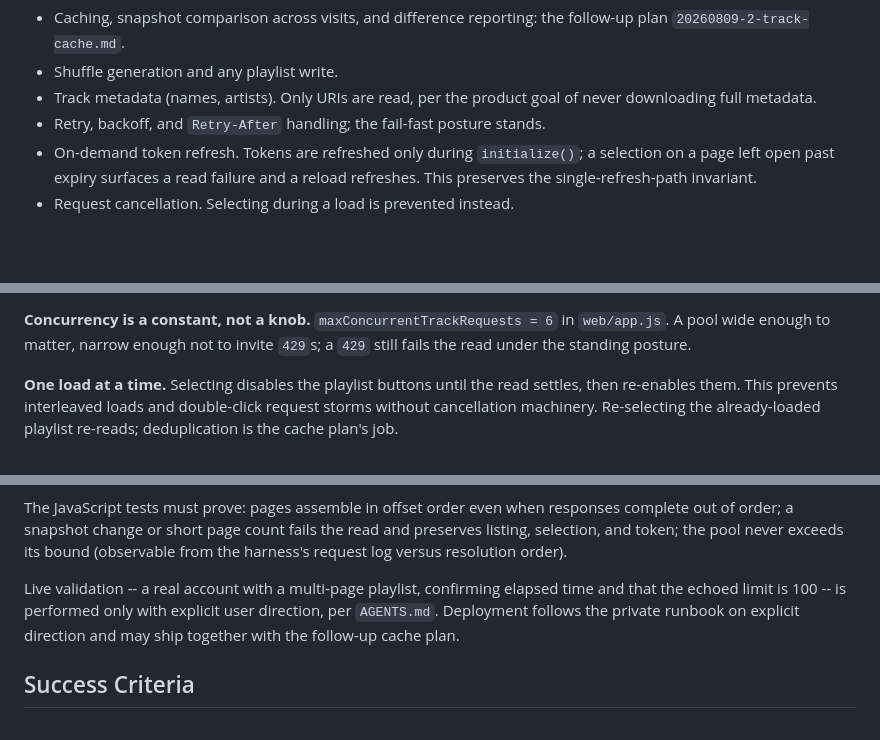
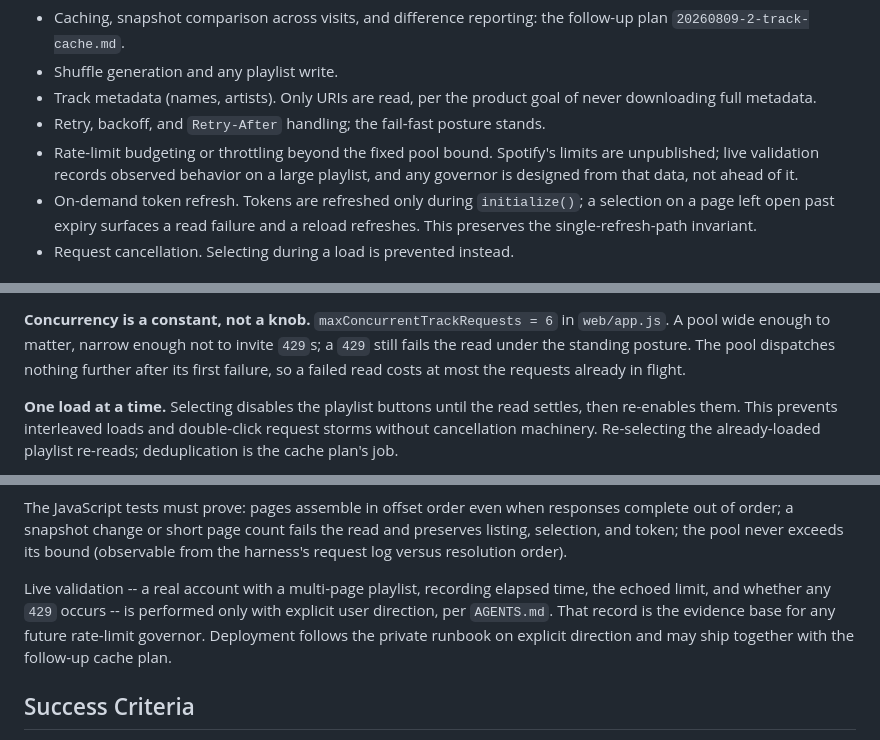
Before and after one commit to w0ot-net/spotify_shuffle, a Markdown page: doc/plans/20260809-1-track-read.md, 3 parts joined by grey strips. Rendered like a GitHub page; blank space fills up the shorter version.

Commit message:
Defer rate-limit governor pending live data

```diff
--- a/doc/plans/20260809-1-track-read.md
+++ b/doc/plans/20260809-1-track-read.md
@@ -50,6 +50,10 @@ Out of scope:
 - Track metadata (names, artists). Only URIs are read, per the product goal
   of never downloading full metadata.
 - Retry, backoff, and `Retry-After` handling; the fail-fast posture stands.
+- Rate-limit budgeting or throttling beyond the fixed pool bound. Spotify's
+  limits are unpublished; live validation records observed behavior on a
+  large playlist, and any governor is designed from that data, not ahead of
+  it.
 - On-demand token refresh. Tokens are refreshed only during `initialize()`;
   a selection on a page left open past expiry surfaces a read failure and a
   reload refreshes. This preserves the single-refresh-path invariant.
@@ -90,7 +94,9 @@ pool, the three-phase orchestration, and rendering.
 
 **Concurrency is a constant, not a knob.** `maxConcurrentTrackRequests = 6`
 in `web/app.js`. A pool wide enough to matter, narrow enough not to invite
-`429`s; a `429` still fails the read under the standing posture.
+`429`s; a `429` still fails the read under the standing posture. The pool
+dispatches nothing further after its first failure, so a failed read costs
+at most the requests already in flight.
 
 **One load at a time.** Selecting disables the playlist buttons until the
 read settles, then re-enables them. This prevents interleaved loads and
@@ -160,9 +166,10 @@ fails the read and preserves listing, selection, and token; the pool never
 exceeds its bound (observable from the harness's request log versus
 resolution order).
 
-Live validation -- a real account with a multi-page playlist, confirming
-elapsed time and that the echoed limit is 100 -- is performed only with
-explicit user direction, per `AGENTS.md`. Deployment follows the private
+Live validation -- a real account with a multi-page playlist, recording
+elapsed time, the echoed limit, and whether any `429` occurs -- is
+performed only with explicit user direction, per `AGENTS.md`. That record
+is the evidence base for any future rate-limit governor. Deployment follows the private
 runbook on explicit direction and may ship together with the follow-up
 cache plan.
 
```
